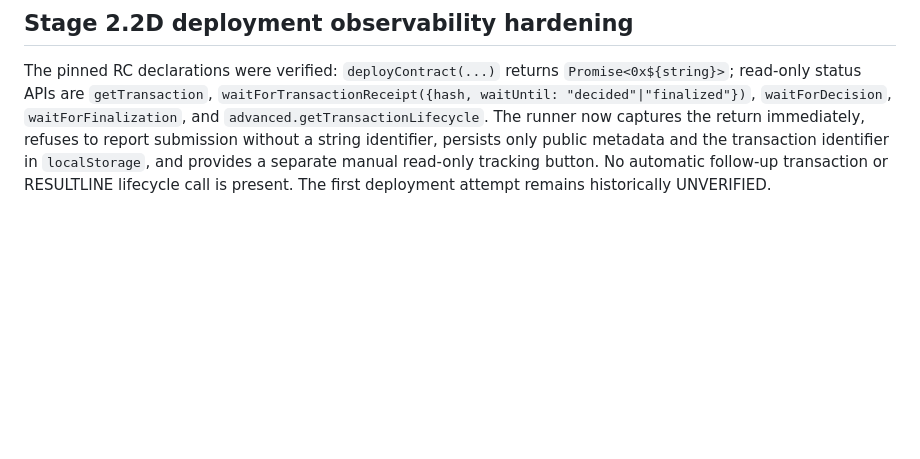
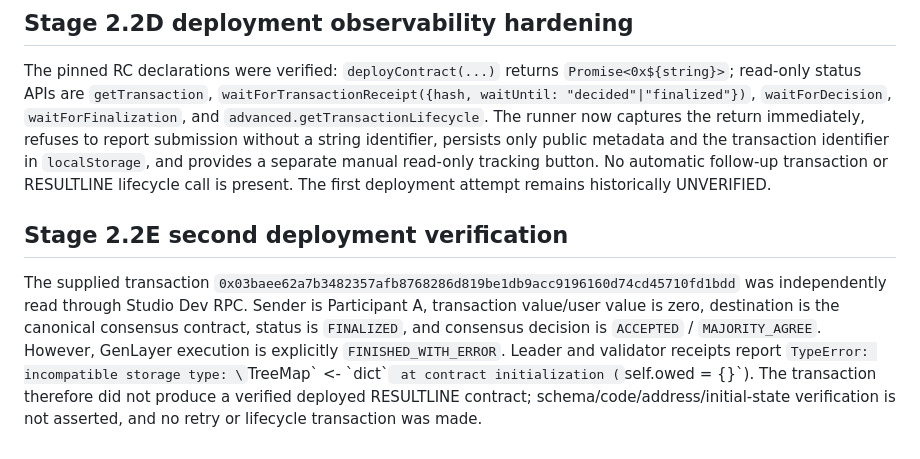
Before and after one commit to Chinny070/resultline, a Markdown page: docs/STAGE_2_CONTRACT_VERIFICATION.md, the part around the change. Rendered like a GitHub page; blank space fills up the shorter version.

Commit message:
docs: record failed second deployment verification

```diff
--- a/docs/STAGE_2_CONTRACT_VERIFICATION.md
+++ b/docs/STAGE_2_CONTRACT_VERIFICATION.md
@@ -123,3 +123,7 @@ The user-approved browser flow reported that the deployment request returned, bu
 ## Stage 2.2D deployment observability hardening
 
 The pinned RC declarations were verified: `deployContract(...)` returns `Promise<0x${string}>`; read-only status APIs are `getTransaction`, `waitForTransactionReceipt({hash, waitUntil: "decided"|"finalized"})`, `waitForDecision`, `waitForFinalization`, and `advanced.getTransactionLifecycle`. The runner now captures the return immediately, refuses to report submission without a string identifier, persists only public metadata and the transaction identifier in `localStorage`, and provides a separate manual read-only tracking button. No automatic follow-up transaction or RESULTLINE lifecycle call is present. The first deployment attempt remains historically UNVERIFIED.
+
+## Stage 2.2E second deployment verification
+
+The supplied transaction `0x03baee62a7b3482357afb8768286d819be1db9acc9196160d74cd45710fd1bdd` was independently read through Studio Dev RPC. Sender is Participant A, transaction value/user value is zero, destination is the canonical consensus contract, status is `FINALIZED`, and consensus decision is `ACCEPTED` / `MAJORITY_AGREE`. However, GenLayer execution is explicitly `FINISHED_WITH_ERROR`. Leader and validator receipts report `TypeError: incompatible storage type: \`TreeMap\` <- \`dict\`` at contract initialization (`self.owed = {}`). The transaction therefore did not produce a verified deployed RESULTLINE contract; schema/code/address/initial-state verification is not asserted, and no retry or lifecycle transaction was made.
```
